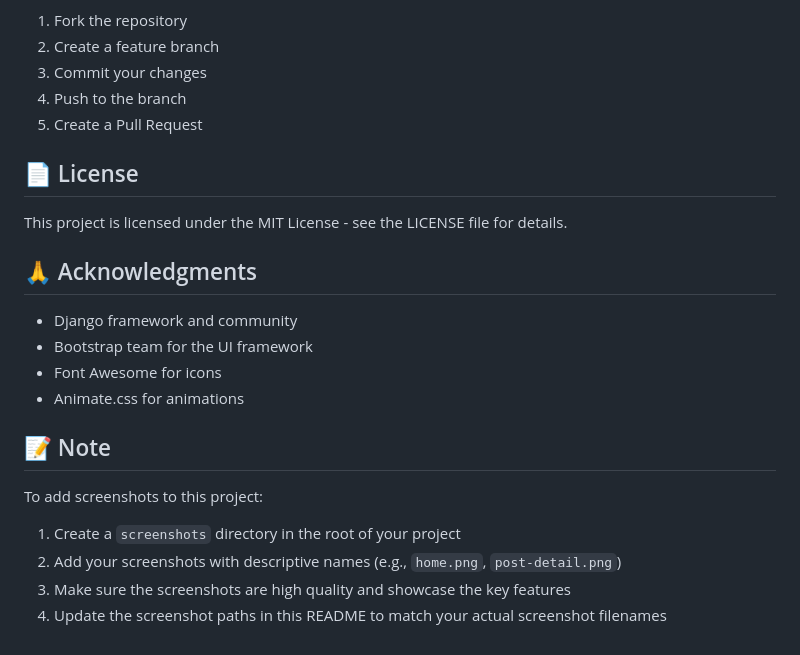
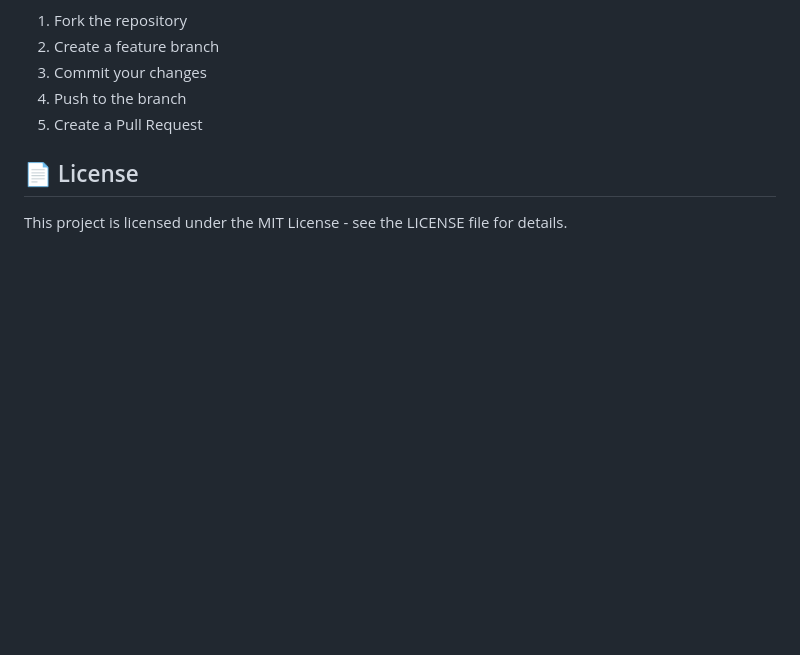
Before and after one commit to Pranav-un/Blogs-Django, a Markdown page: README.md, the part around the change printed below. Drawn GitHub-style; blank space fills up the shorter version.

```diff
--- a/README.md
+++ b/README.md
@@ -136,18 +136,3 @@ The project includes several custom template filters:
 ## 📄 License
 
 This project is licensed under the MIT License - see the LICENSE file for details.
-
-## 🙏 Acknowledgments
-
-- Django framework and community
-- Bootstrap team for the UI framework
-- Font Awesome for icons
-- Animate.css for animations
-
-## 📝 Note
-
-To add screenshots to this project:
-1. Create a `screenshots` directory in the root of your project
-2. Add your screenshots with descriptive names (e.g., `home.png`, `post-detail.png`)
-3. Make sure the screenshots are high quality and showcase the key features
-4. Update the screenshot paths in this README to match your actual screenshot filenames
```
Also changed, not shown: other parts of README.md (+5 -5 lines).
